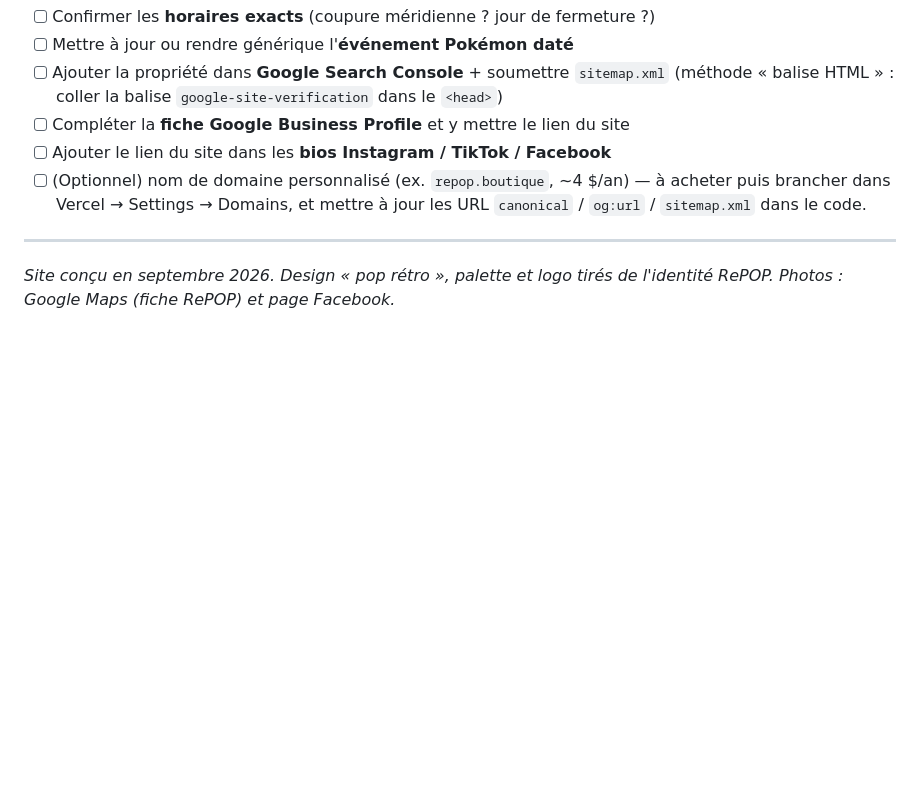
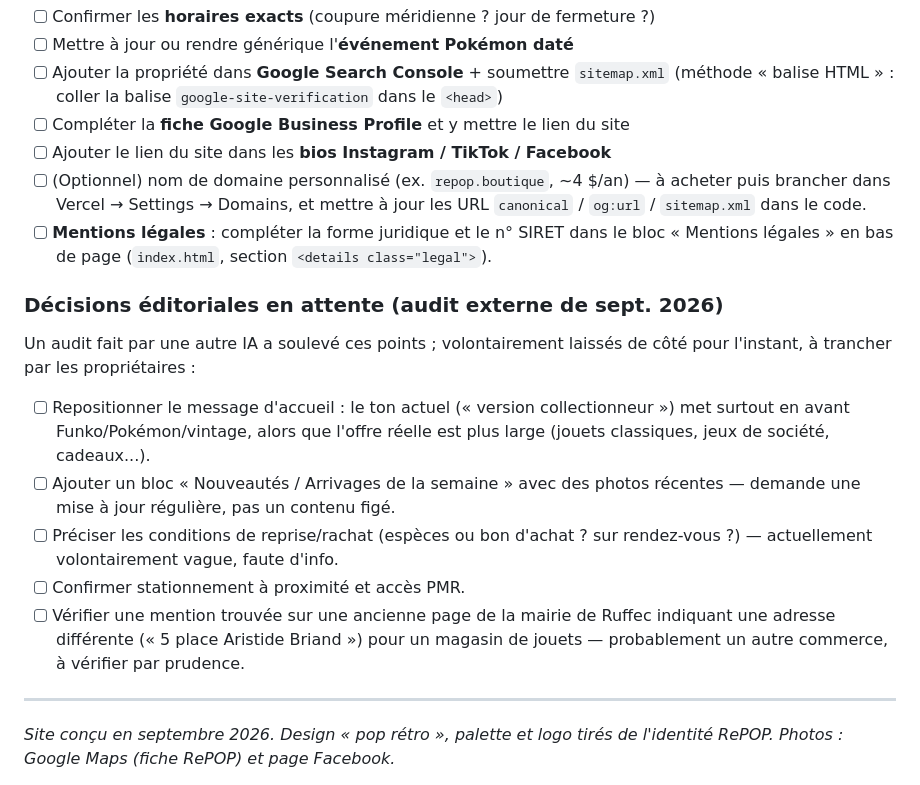
Before and after one commit to Justok16/repop-boutique, a Markdown page: README.md, the part around the change. Drawn GitHub-style; blank space fills up the shorter version.

Commit message:
README: consigne les decisions editoriales en attente issues de l'audit externe

```diff
--- a/README.md
+++ b/README.md
@@ -85,6 +85,25 @@ Onglet **Analytics** du projet sur vercel.com. Le script de suivi est déjà dan
 - [ ] (Optionnel) nom de domaine personnalisé (ex. `repop.boutique`, ~4 $/an) —
       à acheter puis brancher dans Vercel → Settings → Domains, et mettre à jour
       les URL `canonical` / `og:url` / `sitemap.xml` dans le code.
+- [ ] **Mentions légales** : compléter la forme juridique et le n° SIRET dans le
+      bloc « Mentions légales » en bas de page (`index.html`, section `<details class="legal">`).
+
+### Décisions éditoriales en attente (audit externe de sept. 2026)
+
+Un audit fait par une autre IA a soulevé ces points ; volontairement laissés
+de côté pour l'instant, à trancher par les propriétaires :
+
+- [ ] Repositionner le message d'accueil : le ton actuel (« version collectionneur »)
+      met surtout en avant Funko/Pokémon/vintage, alors que l'offre réelle est
+      plus large (jouets classiques, jeux de société, cadeaux...).
+- [ ] Ajouter un bloc « Nouveautés / Arrivages de la semaine » avec des photos
+      récentes — demande une mise à jour régulière, pas un contenu figé.
+- [ ] Préciser les conditions de reprise/rachat (espèces ou bon d'achat ?
+      sur rendez-vous ?) — actuellement volontairement vague, faute d'info.
+- [ ] Confirmer stationnement à proximité et accès PMR.
+- [ ] Vérifier une mention trouvée sur une ancienne page de la mairie de Ruffec
+      indiquant une adresse différente (« 5 place Aristide Briand ») pour un
+      magasin de jouets — probablement un autre commerce, à vérifier par prudence.
 
 ---
 
```
